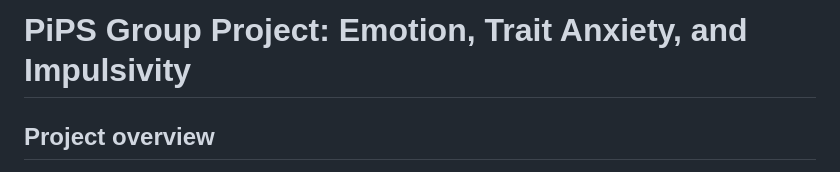
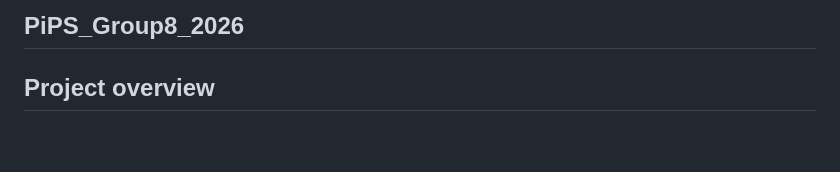
Before and after one commit to anuver314-byte/PIPS_Impulsivity, a Markdown page: README.md, the part around the change. GitHub-like rendering; blank space fills up the shorter version.

Commit message:
Updated project name

```diff
--- a/README.md
+++ b/README.md
@@ -1,4 +1,4 @@
-# PiPS Group Project: Emotion, Trait Anxiety, and Impulsivity
+## PiPS_Group8_2026
 
 ## Project overview
 
```
